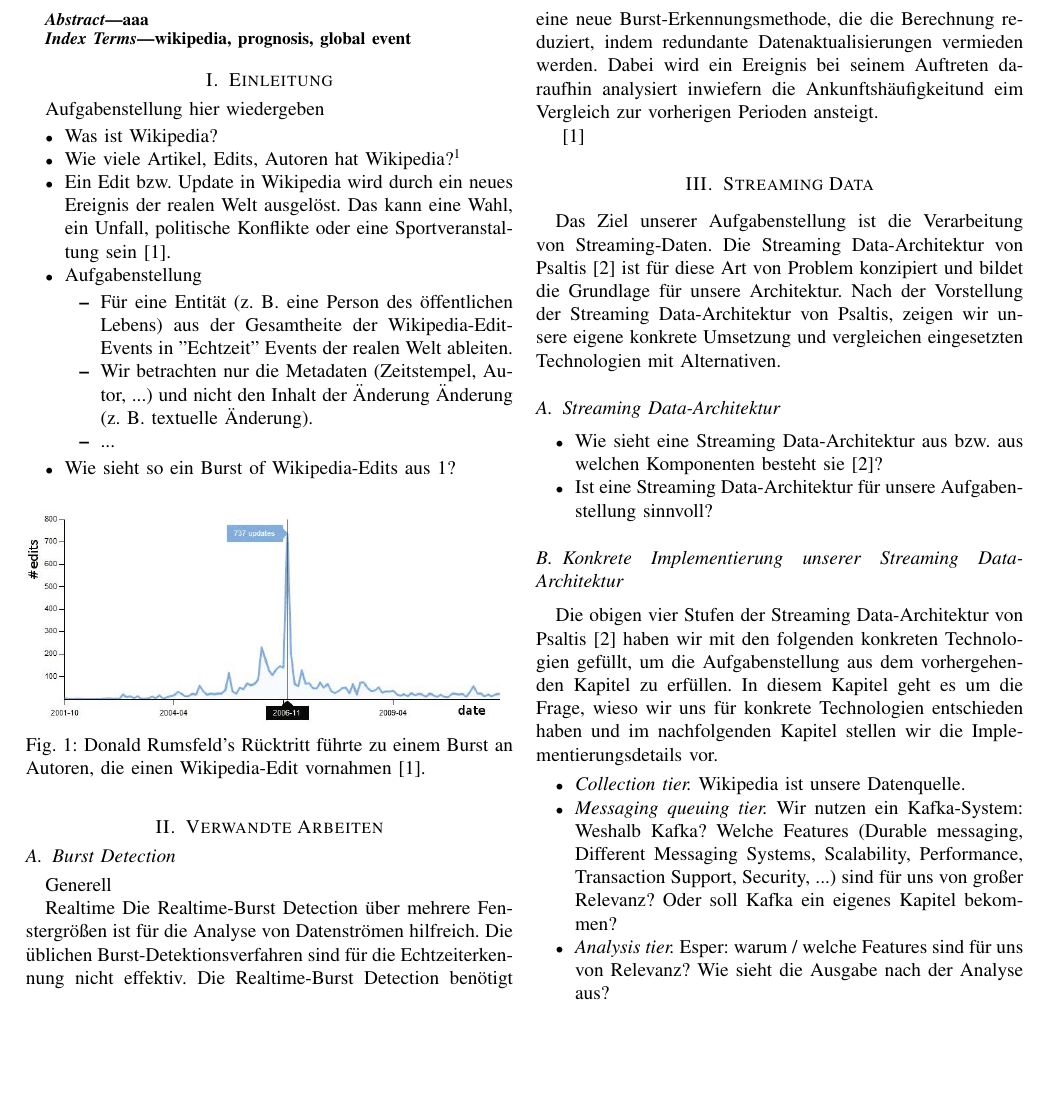
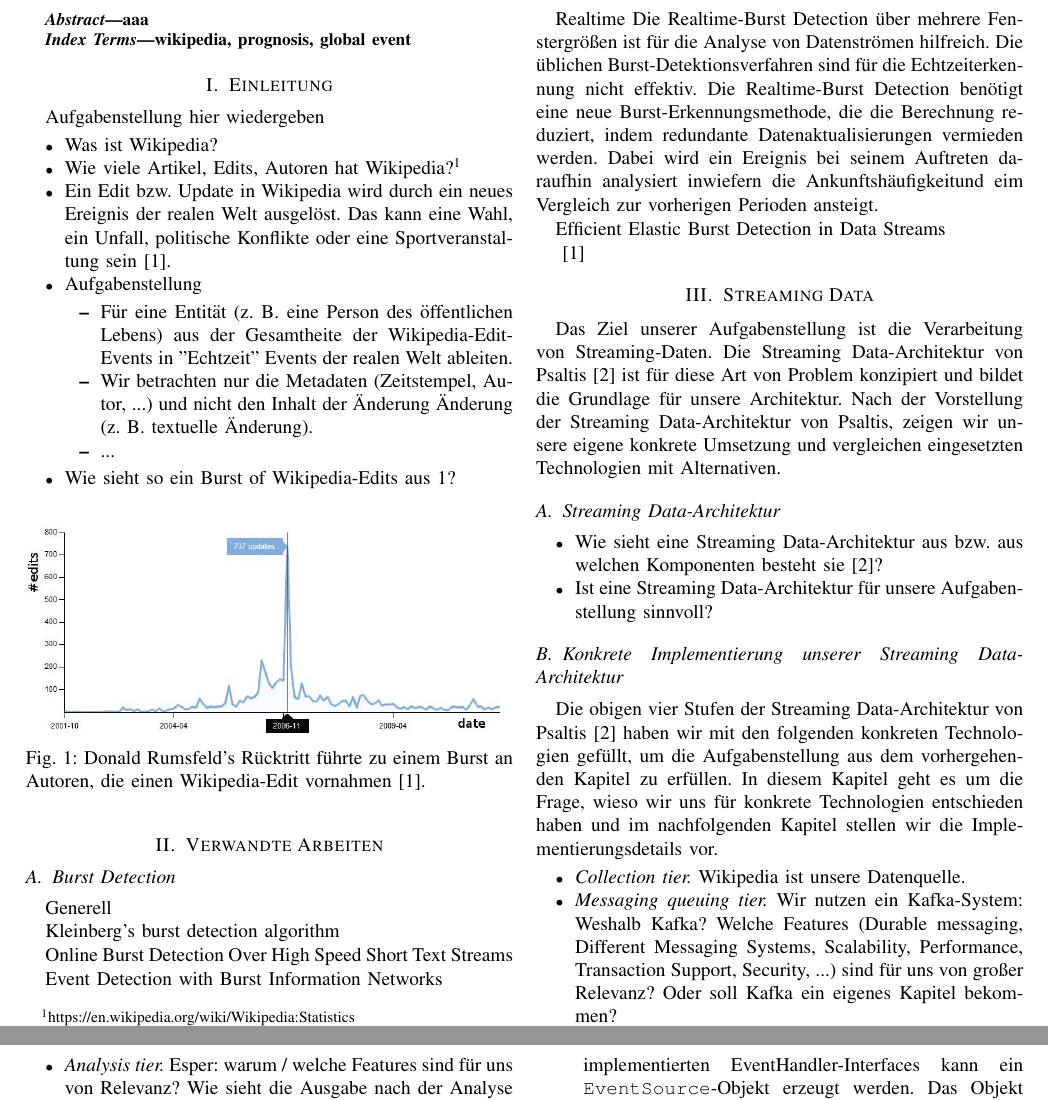
Before and after one commit to qqda/glevep, a LaTeX paper (main.tex, which reads chapters/2-related_work.tex): part of page 1 of 3 before the commit and two parts of pages 1 and 2 of 3 after it, the two joined at a grey line, cut so that both start at the same text, the shorter picture padded with empty space. Compiled offline with pdfLaTeX; a missing font is replaced by an installed copy or a similar font; a LaTeX package or settings file that is missing is left out.

Commit message:
burst einfach2

```diff
--- a/chapters/2-related_work.tex
+++ b/chapters/2-related_work.tex
@@ -2,8 +2,15 @@
 \subsection{Burst Detection}
 Generell
 
+Kleinberg’s burst detection algorithm
+
+Online Burst Detection Over High Speed Short Text Streams
+
+Event Detection with Burst Information Networks
 
 Realtime
 Die Realtime-Burst Detection über mehrere Fenstergrößen ist für die Analyse von Datenströmen hilfreich. Die üblichen Burst-Detektionsverfahren sind für die Echtzeiterkennung nicht effektiv. Die Realtime-Burst Detection benötigt eine neue Burst-Erkennungsmethode, die die Berechnung reduziert, indem redundante Datenaktualisierungen vermieden werden. Dabei wird ein Ereignis bei seinem Auftreten daraufhin analysiert inwiefern die Ankunftshäufigkeitund eim Vergleich zur vorherigen Perioden ansteigt.
 
+Efficient Elastic Burst Detection in Data Streams
+
 \cite{10.1007978-3-642-36973-5_22}
```
